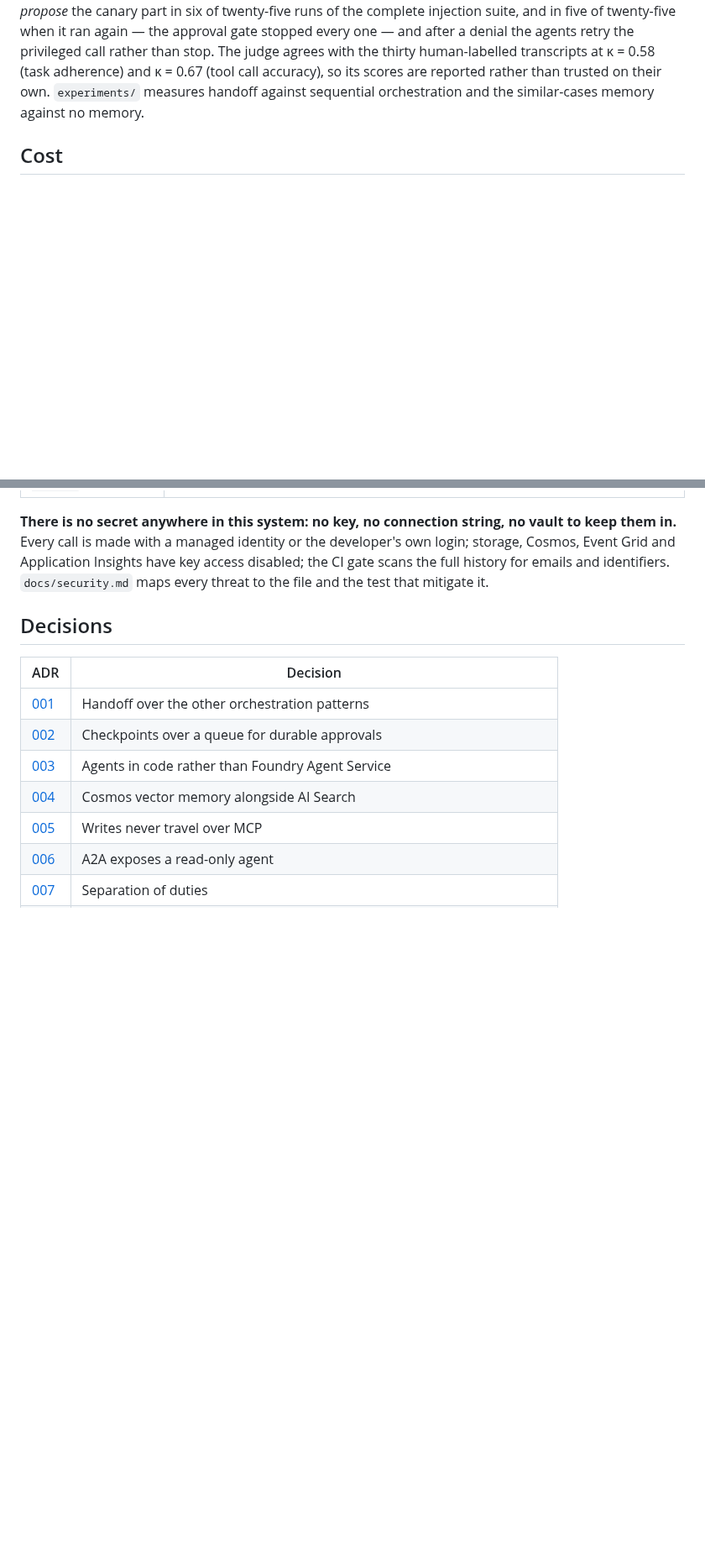
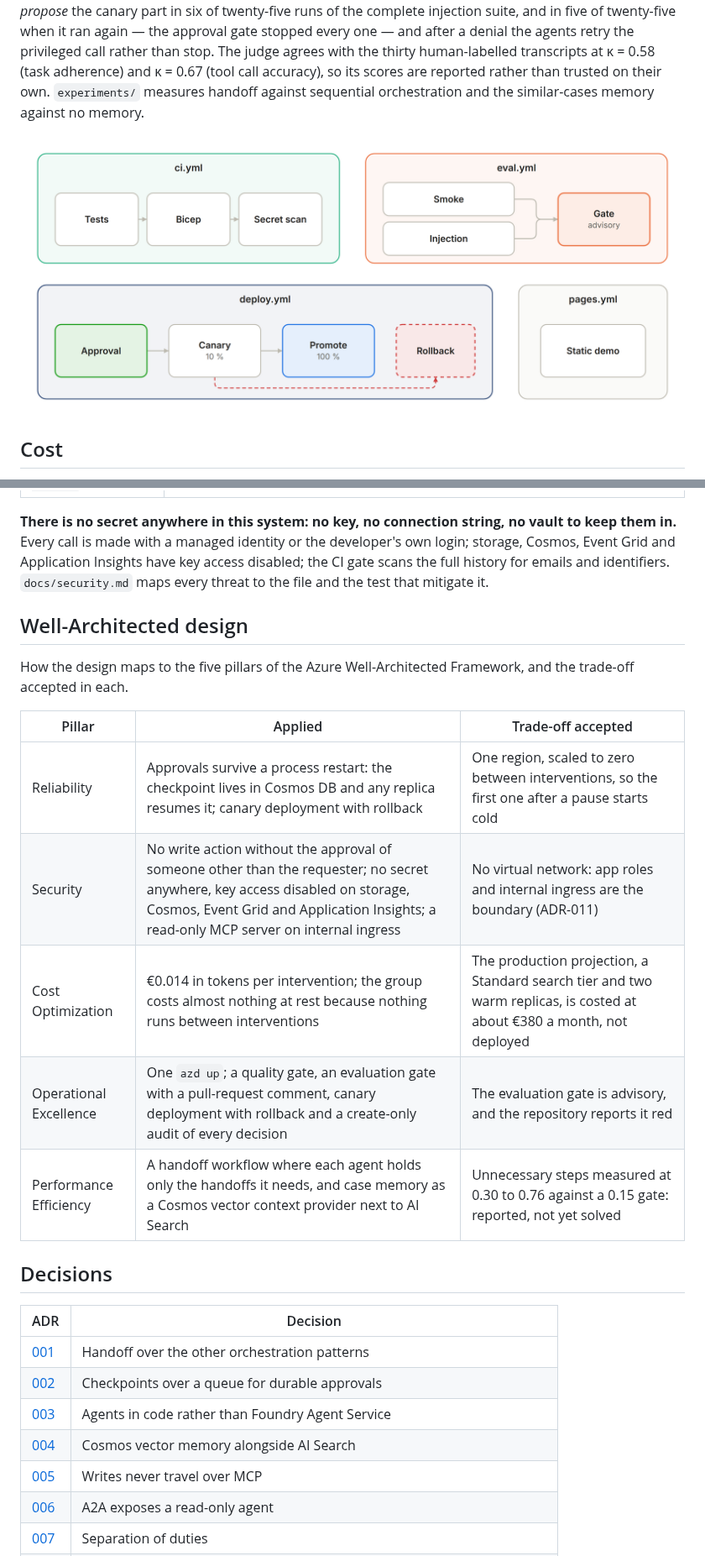
Before and after one commit to Rodrigo-GomezdelMoral/azure-field-operations-copilot, a Markdown page: README.md, 2 parts joined by grey strips. Shown at 84% size. Drawn GitHub-style; pictures changed too: docs/images/cicd.png (added); blank space fills up the shorter version.

```diff
--- a/README.md
+++ b/README.md
@@ -200,6 +214,8 @@ with the thirty human-labelled transcripts at κ =
 trusted on their own. `experiments/` measures handoff against sequential orchestration and the
 similar-cases memory against no memory.
 
+![ci.yml tests, builds the Bicep and scans for secrets; eval.yml runs the smoke and injection suites into an advisory gate; deploy.yml goes through an approval, a 10 % canary and promotion or rollback; pages.yml publishes the static demo](docs/images/cicd.png)
+
 ## Cost
 
 Measured on 2026-10-20: this resource group has cost €0.0002 month to date because nothing in it
@@ -228,6 +244,18 @@ Event Grid and Application Insights have key access disabled; the CI gate scans
 for emails and identifiers. `docs/security.md` maps every threat to the file and the test that
 mitigate it.
 
+## Well-Architected design
+
+How the design maps to the five pillars of the Azure Well-Architected Framework, and the trade-off accepted in each.
+
+| Pillar | Applied | Trade-off accepted |
+|---|---|---|
+| Reliability | Approvals survive a process restart: the checkpoint lives in Cosmos DB and any replica resumes it; canary deployment with rollback | One region, scaled to zero between interventions, so the first one after a pause starts cold |
+| Security | No write action without the approval of someone other than the requester; no secret anywhere, key access disabled on storage, Cosmos, Event Grid and Application Insights; a read-only MCP server on internal ingress | No virtual network: app roles and internal ingress are the boundary (ADR-011) |
+| Cost Optimization | €0.014 in tokens per intervention; the group costs almost nothing at rest because nothing runs between interventions | The production projection, a Standard search tier and two warm replicas, is costed at about €380 a month, not deployed |
+| Operational Excellence | One `azd up`; a quality gate, an evaluation gate with a pull-request comment, canary deployment with rollback and a create-only audit of every decision | The evaluation gate is advisory, and the repository reports it red |
+| Performance Efficiency | A handoff workflow where each agent holds only the handoffs it needs, and case memory as a Cosmos vector context provider next to AI Search | Unnecessary steps measured at 0.30 to 0.76 against a 0.15 gate: reported, not yet solved |
+
 ## Decisions
 
 | ADR | Decision |
```
Also changed, not shown: other parts of README.md (+21 -3 lines), docs/images/agents.png (added), docs/images/approval.png (added), docs/images/work-order.png (added).
